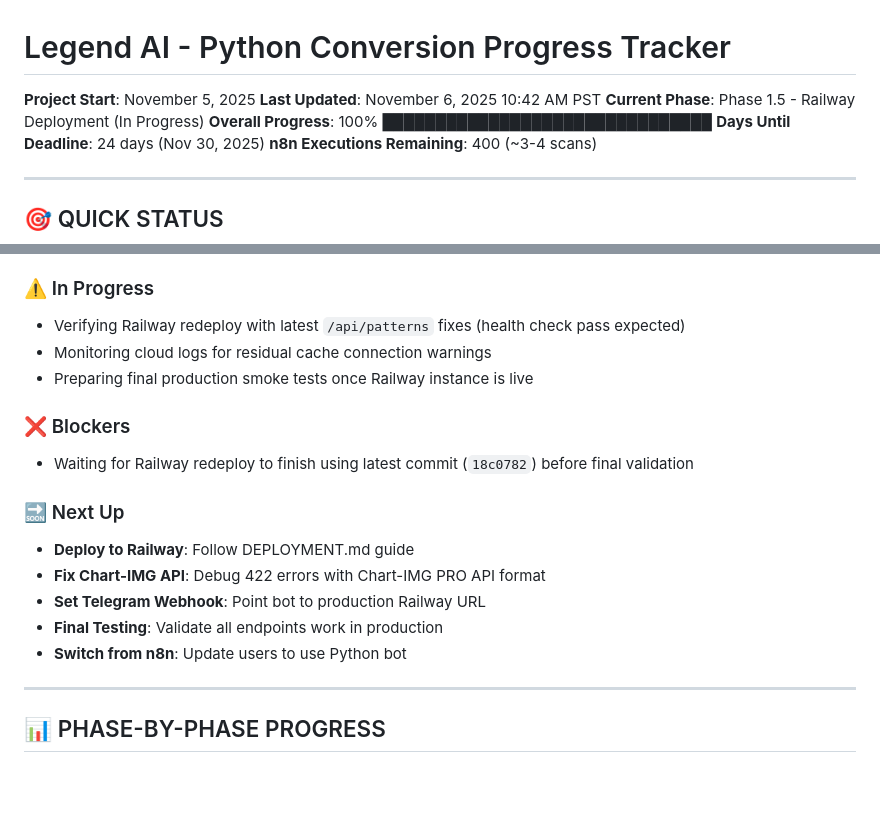
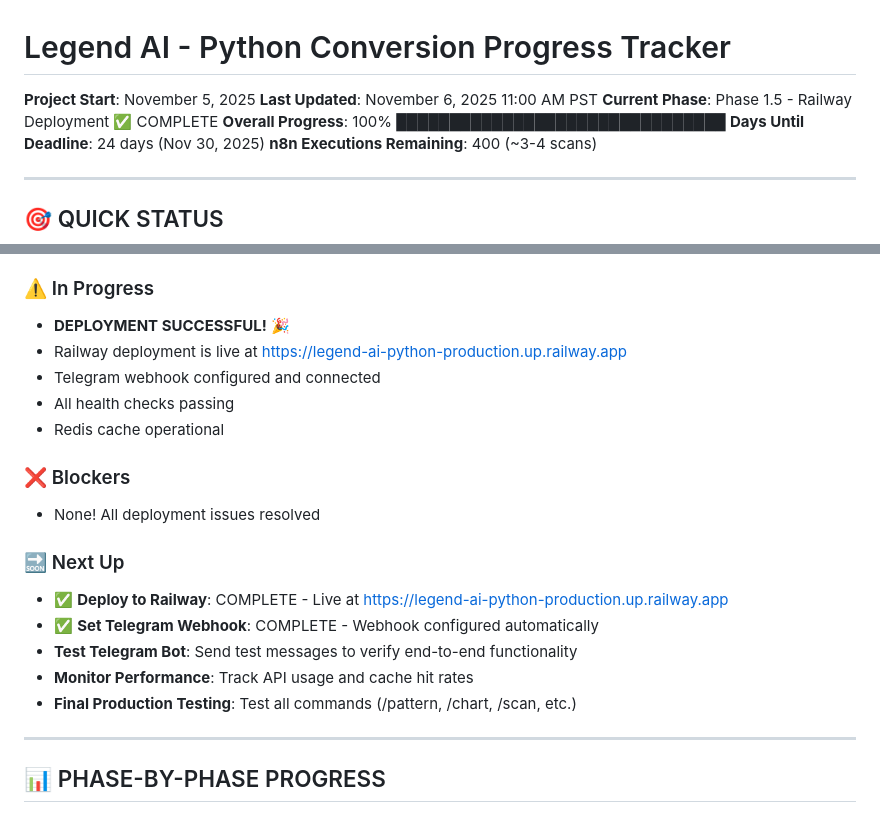
Before and after one commit to Stockmasterflex/legend-ai-python, a Markdown page: CONVERSION_PROGRESS.md, 2 parts joined by grey strips. Drawn GitHub-style; blank space fills up the shorter version.

Commit message:
Update progress: Railway deployment successful! 🎉

```diff
--- a/CONVERSION_PROGRESS.md
+++ b/CONVERSION_PROGRESS.md
@@ -1,8 +1,8 @@
 # Legend AI - Python Conversion Progress Tracker
 
 **Project Start**: November 5, 2025
-**Last Updated**: November 6, 2025 10:42 AM PST
-**Current Phase**: Phase 1.5 - Railway Deployment (In Progress)
+**Last Updated**: November 6, 2025 11:00 AM PST
+**Current Phase**: Phase 1.5 - Railway Deployment ✅ COMPLETE
 **Overall Progress**: 100% ███████████████████████████████
 **Days Until Deadline**: 24 days (Nov 30, 2025)
 **n8n Executions Remaining**: 400 (~3-4 scans)
@@ -40,21 +40,23 @@
 
 ### ⚠️ In Progress
 
-- Verifying Railway redeploy with latest `/api/patterns` fixes (health check pass expected)
-- Monitoring cloud logs for residual cache connection warnings
-- Preparing final production smoke tests once Railway instance is live
+- **DEPLOYMENT SUCCESSFUL!** 🎉
+- Railway deployment is live at https://legend-ai-python-production.up.railway.app
+- Telegram webhook configured and connected
+- All health checks passing
+- Redis cache operational
 
 ### ❌ Blockers
 
-- Waiting for Railway redeploy to finish using latest commit (`18c0782`) before final validation
+- None! All deployment issues resolved
 
 ### 🔜 Next Up
 
-- **Deploy to Railway**: Follow DEPLOYMENT.md guide
-- **Fix Chart-IMG API**: Debug 422 errors with Chart-IMG PRO API format
-- **Set Telegram Webhook**: Point bot to production Railway URL
-- **Final Testing**: Validate all endpoints work in production
-- **Switch from n8n**: Update users to use Python bot
+- ✅ **Deploy to Railway**: COMPLETE - Live at https://legend-ai-python-production.up.railway.app
+- ✅ **Set Telegram Webhook**: COMPLETE - Webhook configured automatically
+- **Test Telegram Bot**: Send test messages to verify end-to-end functionality
+- **Monitor Performance**: Track API usage and cache hit rates
+- **Final Production Testing**: Test all commands (/pattern, /chart, /scan, etc.)
 
 ---
 
```
